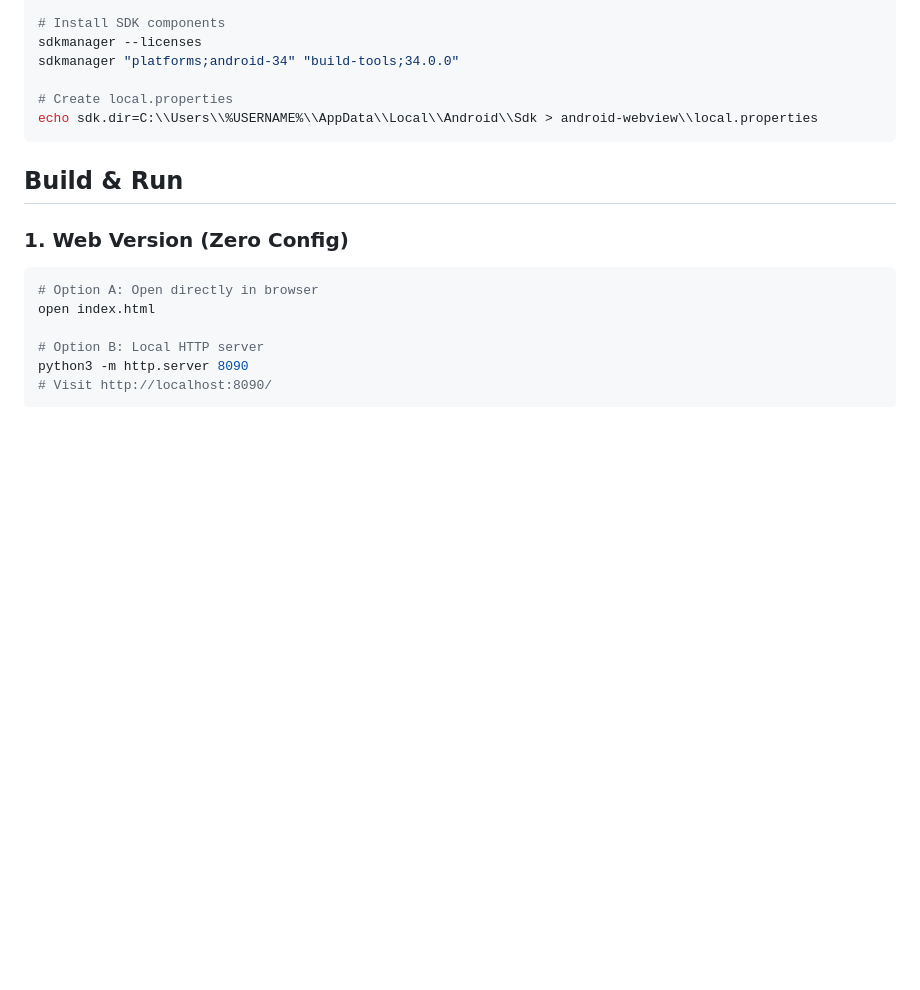
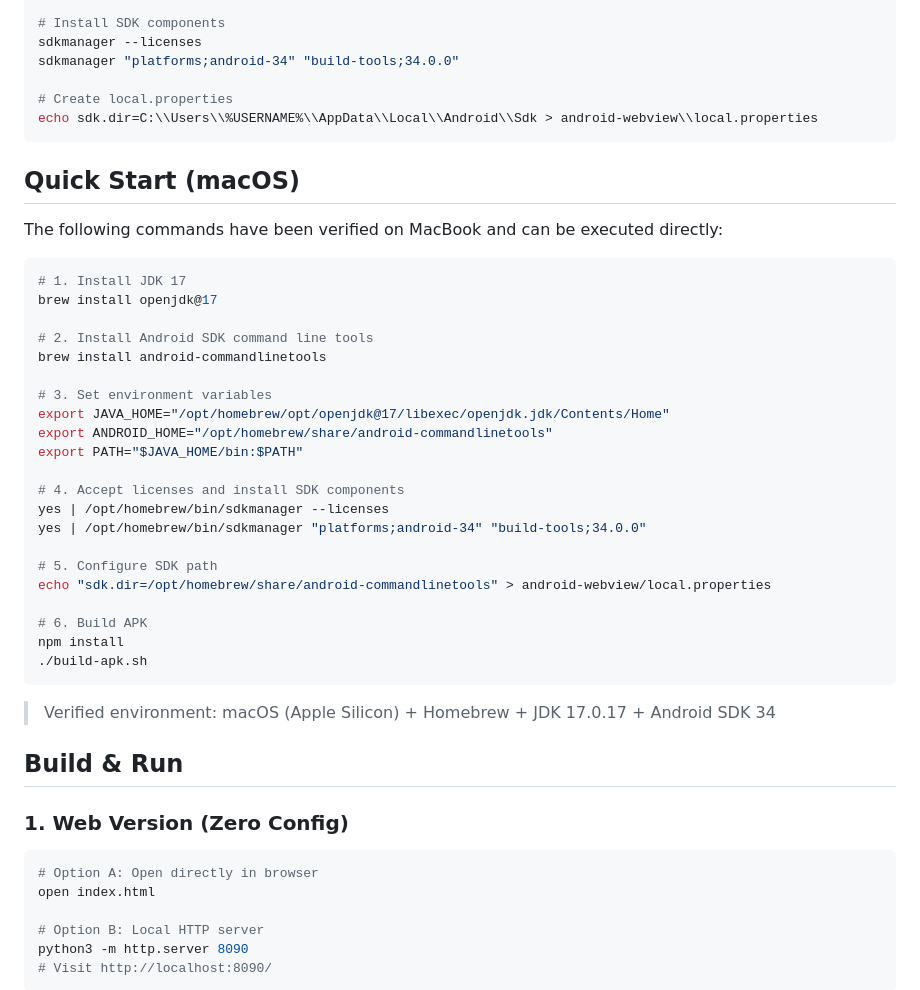
Before and after one commit to joyoki/sudoku-app, a Markdown page: README.md, the part around one of its changes. GitHub-like rendering; blank space fills up the shorter version.

Commit message:
docs: add verified quick start section for macOS
Co-authored-by: Cursor <cursoragent@cursor.com>

````diff
--- a/README.md
+++ b/README.md
@@ -402,6 +432,36 @@ sdkmanager "platforms;android-34" "build-tools;34.0.0"
 echo sdk.dir=C:\\Users\\%USERNAME%\\AppData\\Local\\Android\\Sdk > android-webview\\local.properties
 ```
 
+## Quick Start (macOS)
+
+The following commands have been verified on MacBook and can be executed directly:
+
+```bash
+# 1. Install JDK 17
+brew install openjdk@17
+
+# 2. Install Android SDK command line tools
+brew install android-commandlinetools
+
+# 3. Set environment variables
+export JAVA_HOME="/opt/homebrew/opt/openjdk@17/libexec/openjdk.jdk/Contents/Home"
+export ANDROID_HOME="/opt/homebrew/share/android-commandlinetools"
+export PATH="$JAVA_HOME/bin:$PATH"
+
+# 4. Accept licenses and install SDK components
+yes | /opt/homebrew/bin/sdkmanager --licenses
+yes | /opt/homebrew/bin/sdkmanager "platforms;android-34" "build-tools;34.0.0"
+
+# 5. Configure SDK path
+echo "sdk.dir=/opt/homebrew/share/android-commandlinetools" > android-webview/local.properties
+
+# 6. Build APK
+npm install
+./build-apk.sh
+```
+
+> Verified environment: macOS (Apple Silicon) + Homebrew + JDK 17.0.17 + Android SDK 34
+
 ## Build & Run
 
 ### 1. Web Version (Zero Config)
````
Also changed, not shown: other parts of README.md (+30 -0 lines).
